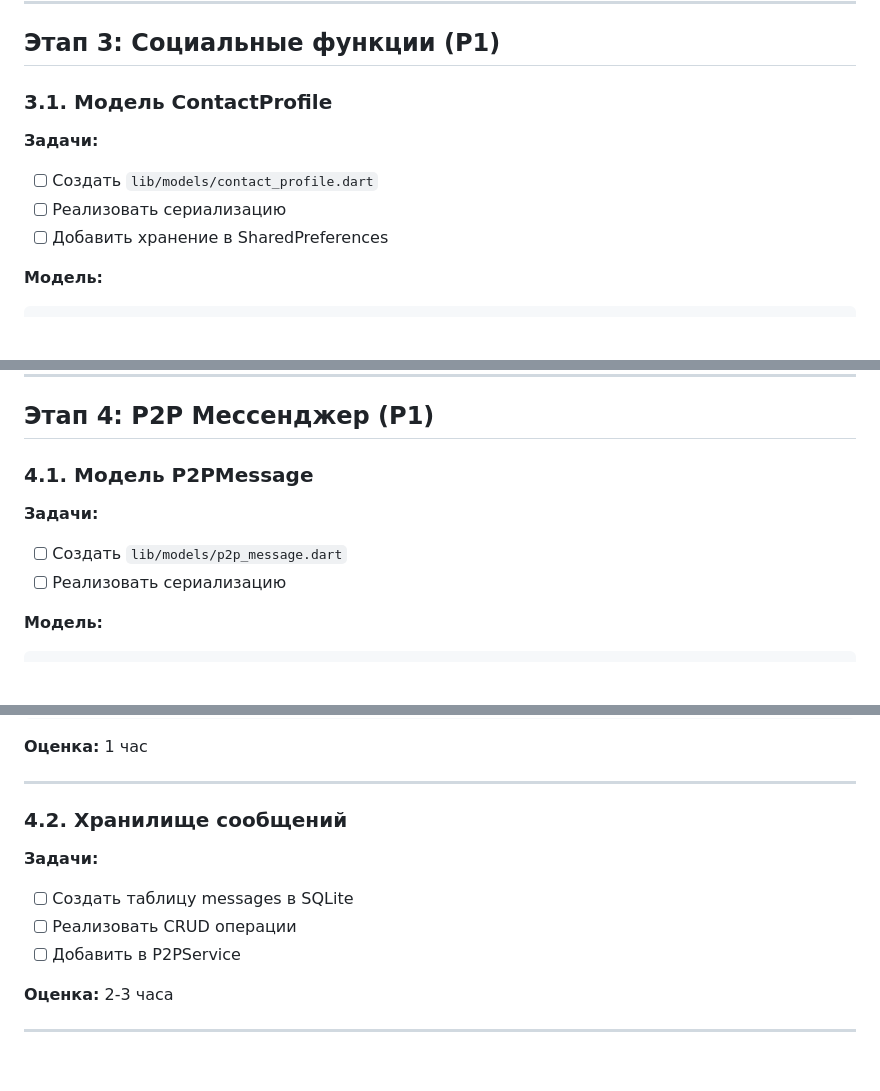
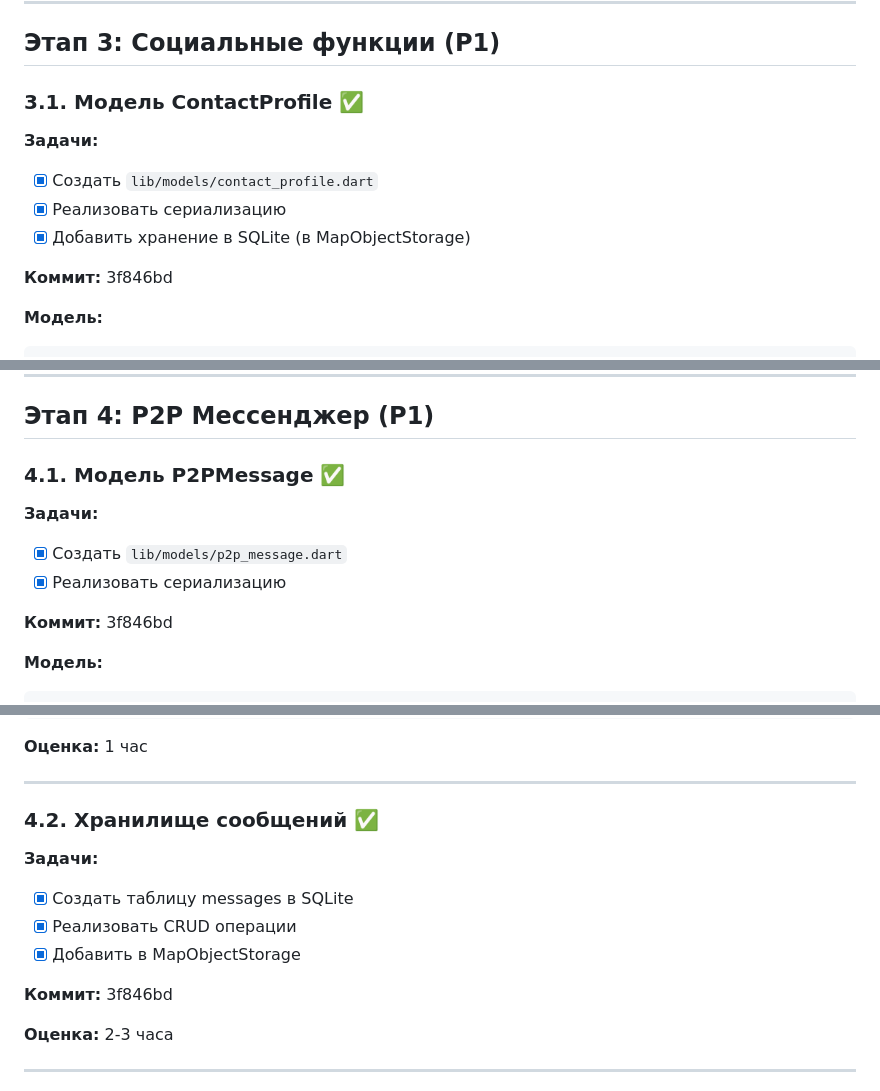
Before and after one commit to NikasAl/progulkin, a Markdown page: docs/IMPLEMENTATION_PLAN.md, 3 parts joined by grey strips. Rendered like a GitHub page; blank space fills up the shorter version.

````diff
--- a/docs/IMPLEMENTATION_PLAN.md
+++ b/docs/IMPLEMENTATION_PLAN.md
@@ -200,12 +206,14 @@ CREATE TABLE photos (
 
 ## Этап 3: Социальные функции (P1)
 
-### 3.1. Модель ContactProfile
+### 3.1. Модель ContactProfile ✅
 
 **Задачи:**
-- [ ] Создать `lib/models/contact_profile.dart`
-- [ ] Реализовать сериализацию
-- [ ] Добавить хранение в SharedPreferences
+- [x] Создать `lib/models/contact_profile.dart`
+- [x] Реализовать сериализацию
+- [x] Добавить хранение в SQLite (в MapObjectStorage)
+
+**Коммит:** 3f846bd
 
 **Модель:**
 ```dart
@@ -269,11 +277,13 @@ enum ContactVisibility {
 
 ## Этап 4: P2P Мессенджер (P1)
 
-### 4.1. Модель P2PMessage
+### 4.1. Модель P2PMessage ✅
 
 **Задачи:**
-- [ ] Создать `lib/models/p2p_message.dart`
-- [ ] Реализовать сериализацию
+- [x] Создать `lib/models/p2p_message.dart`
+- [x] Реализовать сериализацию
+
+**Коммит:** 3f846bd
 
 **Модель:**
 ```dart
@@ -292,12 +302,14 @@ class P2PMessage {
 
 ---
 
-### 4.2. Хранилище сообщений
+### 4.2. Хранилище сообщений ✅
 
 **Задачи:**
-- [ ] Создать таблицу messages в SQLite
-- [ ] Реализовать CRUD операции
-- [ ] Добавить в P2PService
+- [x] Создать таблицу messages в SQLite
+- [x] Реализовать CRUD операции
+- [x] Добавить в MapObjectStorage
+
+**Коммит:** 3f846bd
 
 **Оценка:** 2-3 часа
 
````
Also changed, not shown: other parts of docs/IMPLEMENTATION_PLAN.md (+36 -25 lines).
